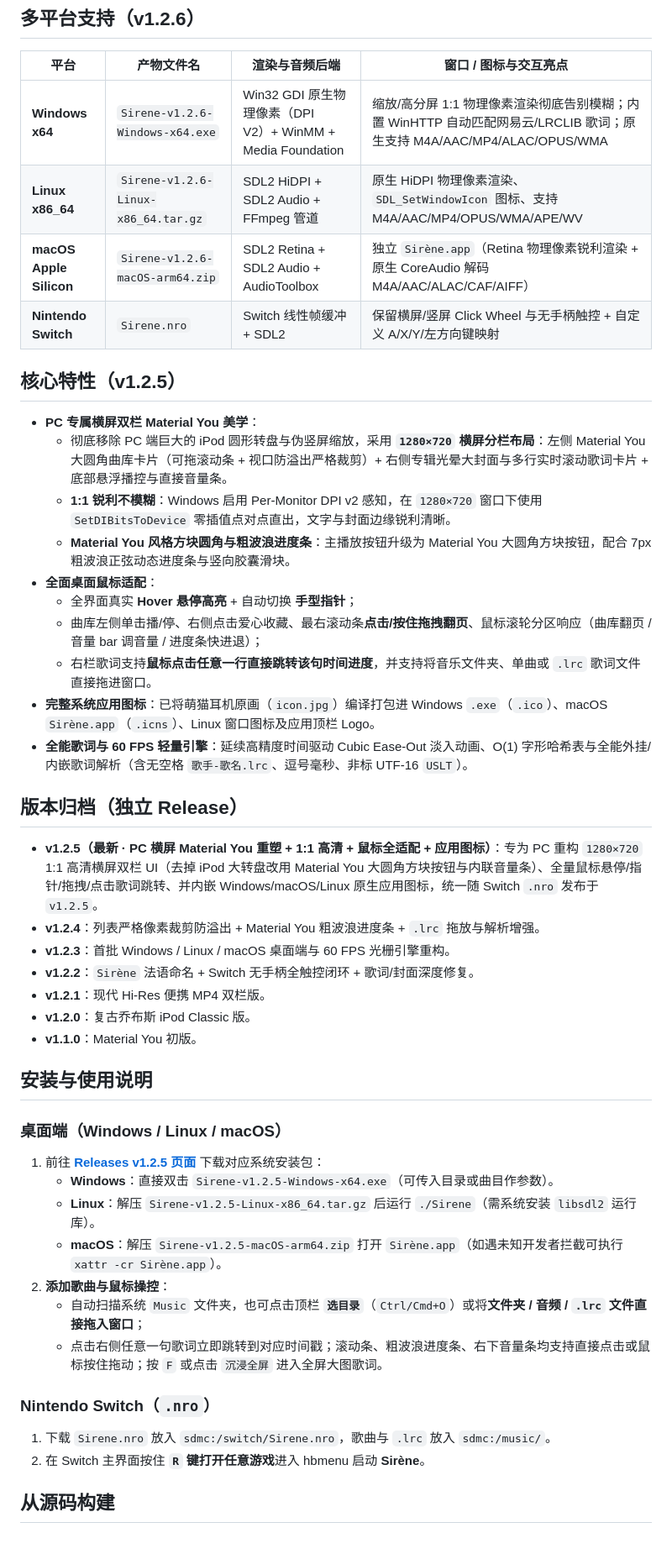
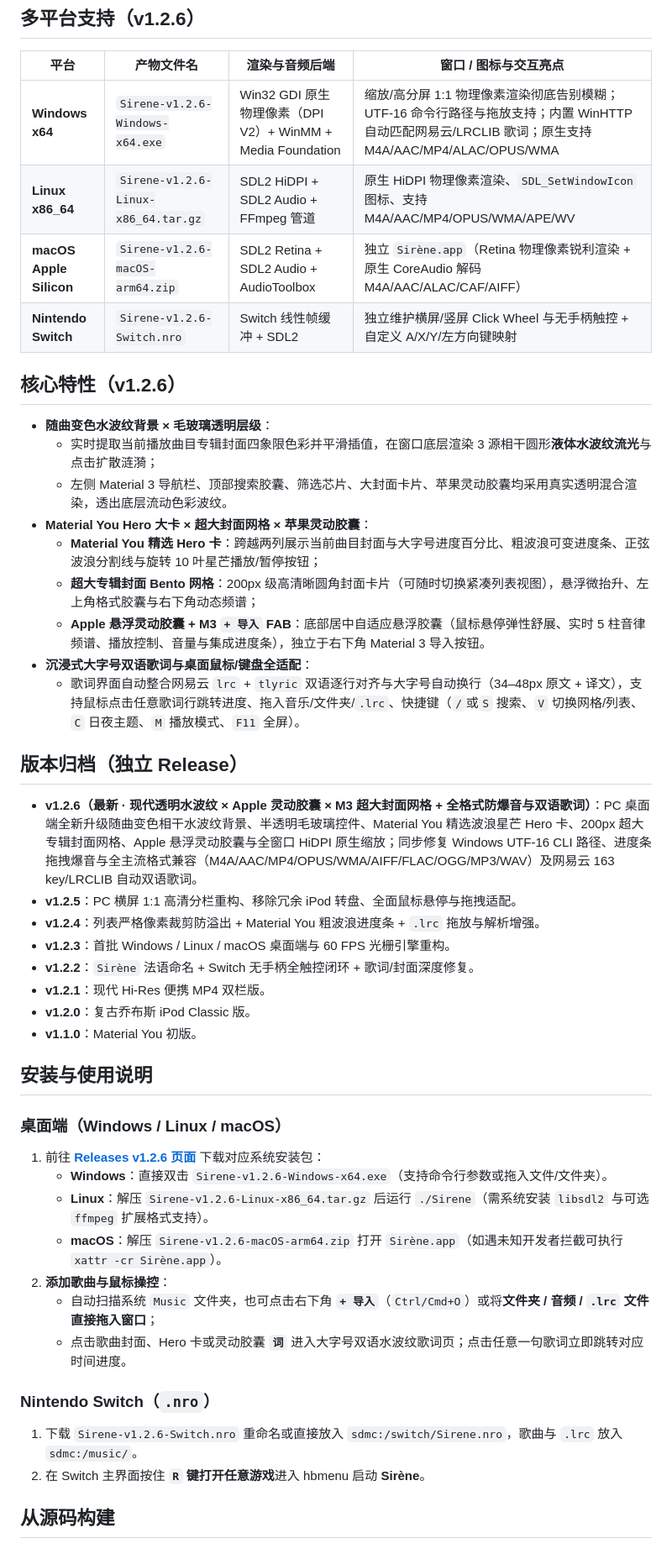
Before and after one commit to Leon-Ning-san/SirenMusicPlayer, a Markdown page: README.md, the part around one of its changes. Shown at 84% size. Rendered like a GitHub page.

Commit message:
feat(pc-ui): upgrade desktop UI with translucent water ripples, M3 hero card, large cover grid, and Apple Dynamic Island

```diff
--- a/README.md
+++ b/README.md
@@ -30,27 +30,27 @@
 
 | 平台 | 产物文件名 | 渲染与音频后端 | 窗口 / 图标与交互亮点 |
 |---|---|---|---|
-| **Windows x64** | `Sirene-v1.2.6-Windows-x64.exe` | Win32 GDI 原生物理像素（DPI V2）+ WinMM + Media Foundation | 缩放/高分屏 1:1 物理像素渲染彻底告别模糊；内置 WinHTTP 自动匹配网易云/LRCLIB 歌词；原生支持 M4A/AAC/MP4/ALAC/OPUS/WMA |
+| **Windows x64** | `Sirene-v1.2.6-Windows-x64.exe` | Win32 GDI 原生物理像素（DPI V2）+ WinMM + Media Foundation | 缩放/高分屏 1:1 物理像素渲染彻底告别模糊；UTF-16 命令行路径与拖放支持；内置 WinHTTP 自动匹配网易云/LRCLIB 歌词；原生支持 M4A/AAC/MP4/ALAC/OPUS/WMA |
 | **Linux x86_64** | `Sirene-v1.2.6-Linux-x86_64.tar.gz` | SDL2 HiDPI + SDL2 Audio + FFmpeg 管道 | 原生 HiDPI 物理像素渲染、`SDL_SetWindowIcon` 图标、支持 M4A/AAC/MP4/OPUS/WMA/APE/WV |
 | **macOS Apple Silicon** | `Sirene-v1.2.6-macOS-arm64.zip` | SDL2 Retina + SDL2 Audio + AudioToolbox | 独立 `Sirène.app`（Retina 物理像素锐利渲染 + 原生 CoreAudio 解码 M4A/AAC/ALAC/CAF/AIFF） |
-| **Nintendo Switch** | `Sirene.nro` | Switch 线性帧缓冲 + SDL2 | 保留横屏/竖屏 Click Wheel 与无手柄触控 + 自定义 A/X/Y/左方向键映射 |
+| **Nintendo Switch** | `Sirene-v1.2.6-Switch.nro` | Switch 线性帧缓冲 + SDL2 | 独立维护横屏/竖屏 Click Wheel 与无手柄触控 + 自定义 A/X/Y/左方向键映射 |
 
-## 核心特性（v1.2.5）
+## 核心特性（v1.2.6）
 
-- **PC 专属横屏双栏 Material You 美学**：
-  - 彻底移除 PC 端巨大的 iPod 圆形转盘与伪竖屏缩放，采用 **`1280×720` 横屏分栏布局**：左侧 Material You 大圆角曲库卡片（可拖滚动条 + 视口防溢出严格裁剪）+ 右侧专辑光晕大封面与多行实时滚动歌词卡片 + 底部悬浮播控与直接音量条。
-  - **1:1 锐利不模糊**：Windows 启用 Per-Monitor DPI v2 感知，在 `1280×720` 窗口下使用 `SetDIBitsToDevice` 零插值点对点直出，文字与封面边缘锐利清晰。
-  - **Material You 风格方块圆角与粗波浪进度条**：主播放按钮升级为 Material You 大圆角方块按钮，配合 7px 粗波浪正弦动态进度条与竖向胶囊滑块。
-- **全面桌面鼠标适配**：
-  - 全界面真实 **Hover 悬停高亮** + 自动切换 **手型指针**；
-  - 曲库左侧单击播/停、右侧点击爱心收藏、最右滚动条**点击/按住拖拽翻页**、鼠标滚轮分区响应（曲库翻页 / 音量 bar 调音量 / 进度条快进退）；
-  - 右栏歌词支持**鼠标点击任意一行直接跳转该句时间进度**，并支持将音乐文件夹、单曲或 `.lrc` 歌词文件直接拖进窗口。
-- **完整系统应用图标**：已将萌猫耳机原画（`icon.jpg`）编译打包进 Windows `.exe`（`.ico`）、macOS `Sirène.app`（`.icns`）、Linux 窗口图标及应用顶栏 Logo。
-- **全能歌词与 60 FPS 轻量引擎**：延续高精度时间驱动 Cubic Ease-Out 淡入动画、O(1) 字形哈希表与全能外挂/内嵌歌词解析（含无空格 `歌手-歌名.lrc`、逗号毫秒、非标 UTF-16 `USLT`）。
+- **随曲变色水波纹背景 × 毛玻璃透明层级**：
+  - 实时提取当前播放曲目专辑封面四象限色彩并平滑插值，在窗口底层渲染 3 源相干圆形**液体水波纹流光**与点击扩散涟漪；
+  - 左侧 Material 3 导航栏、顶部搜索胶囊、筛选芯片、大封面卡片、苹果灵动胶囊均采用真实透明混合渲染，透出底层流动色彩波纹。
+- **Material You Hero 大卡 × 超大封面网格 × 苹果灵动胶囊**：
+  - **Material You 精选 Hero 卡**：跨越两列展示当前曲目封面与大字号进度百分比、粗波浪可变进度条、正弦波浪分割线与旋转 10 叶星芒播放/暂停按钮；
+  - **超大专辑封面 Bento 网格**：200px 级高清晰圆角封面卡片（可随时切换紧凑列表视图），悬浮微抬升、左上角格式胶囊与右下角动态频谱；
+  - **Apple 悬浮灵动胶囊 + M3 `+ 导入` FAB**：底部居中自适应悬浮胶囊（鼠标悬停弹性舒展、实时 5 柱音律频谱、播放控制、音量与集成进度条），独立于右下角 Material 3 导入按钮。
+- **沉浸式大字号双语歌词与桌面鼠标/键盘全适配**：
+  - 歌词界面自动整合网易云 `lrc` + `tlyric` 双语逐行对齐与大字号自动换行（34–48px 原文 + 译文），支持鼠标点击任意歌词行跳转进度、拖入音乐/文件夹/`.lrc`、快捷键（`/`或`S` 搜索、`V` 切换网格/列表、`C` 日夜主题、`M` 播放模式、`F11` 全屏）。
 
 ## 版本归档（独立 Release）
 
-- **v1.2.5（最新 · PC 横屏 Material You 重塑 + 1:1 高清 + 鼠标全适配 + 应用图标）**：专为 PC 重构 `1280×720` 1:1 高清横屏双栏 UI（去掉 iPod 大转盘改用 Material You 大圆角方块按钮与内联音量条）、全量鼠标悬停/指针/拖拽/点击歌词跳转、并内嵌 Windows/macOS/Linux 原生应用图标，统一随 Switch `.nro` 发布于 `v1.2.5`。
+- **v1.2.6（最新 · 现代透明水波纹 × Apple 灵动胶囊 × M3 超大封面网格 + 全格式防爆音与双语歌词）**：PC 桌面端全新升级随曲变色相干水波纹背景、半透明毛玻璃控件、Material You 精选波浪星芒 Hero 卡、200px 超大专辑封面网格、Apple 悬浮灵动胶囊与全窗口 HiDPI 原生缩放；同步修复 Windows UTF-16 CLI 路径、进度条拖拽爆音与全主流格式兼容（M4A/AAC/MP4/OPUS/WMA/AIFF/FLAC/OGG/MP3/WAV）及网易云 163 key/LRCLIB 自动双语歌词。
+- **v1.2.5**：PC 横屏 1:1 高清分栏重构、移除冗余 iPod 转盘、全面鼠标悬停与拖拽适配。
 - **v1.2.4**：列表严格像素裁剪防溢出 + Material You 粗波浪进度条 + `.lrc` 拖放与解析增强。
 - **v1.2.3**：首批 Windows / Linux / macOS 桌面端与 60 FPS 光栅引擎重构。
 - **v1.2.2**：`Sirène` 法语命名 + Switch 无手柄全触控闭环 + 歌词/封面深度修复。
@@ -61,16 +61,16 @@
 ## 安装与使用说明
 
 ### 桌面端（Windows / Linux / macOS）
-1. 前往 [**Releases v1.2.5 页面**](../../releases/tag/v1.2.5) 下载对应系统安装包：
-   - **Windows**：直接双击 `Sirene-v1.2.5-Windows-x64.exe`（可传入目录或曲目作参数）。
-   - **Linux**：解压 `Sirene-v1.2.5-Linux-x86_64.tar.gz` 后运行 `./Sirene`（需系统安装 `libsdl2` 运行库）。
-   - **macOS**：解压 `Sirene-v1.2.5-macOS-arm64.zip` 打开 `Sirène.app`（如遇未知开发者拦截可执行 `xattr -cr Sirène.app`）。
+1. 前往 [**Releases v1.2.6 页面**](../../releases/tag/v1.2.6) 下载对应系统安装包：
+   - **Windows**：直接双击 `Sirene-v1.2.6-Windows-x64.exe`（支持命令行参数或拖入文件/文件夹）。
+   - **Linux**：解压 `Sirene-v1.2.6-Linux-x86_64.tar.gz` 后运行 `./Sirene`（需系统安装 `libsdl2` 与可选 `ffmpeg` 扩展格式支持）。
+   - **macOS**：解压 `Sirene-v1.2.6-macOS-arm64.zip` 打开 `Sirène.app`（如遇未知开发者拦截可执行 `xattr -cr Sirène.app`）。
 2. **添加歌曲与鼠标操控**：
-   - 自动扫描系统 `Music` 文件夹，也可点击顶栏 **`选目录`**（`Ctrl/Cmd+O`）或将**文件夹 / 音频 / `.lrc` 文件直接拖入窗口**；
-   - 点击右侧任意一句歌词立即跳转到对应时间戳；滚动条、粗波浪进度条、右下音量条均支持直接点击或鼠标按住拖动；按 `F` 或点击 `沉浸全屏` 进入全屏大图歌词。
+   - 自动扫描系统 `Music` 文件夹，也可点击右下角 **`+ 导入`**（`Ctrl/Cmd+O`）或将**文件夹 / 音频 / `.lrc` 文件直接拖入窗口**；
+   - 点击歌曲封面、Hero 卡或灵动胶囊 **`词`** 进入大字号双语水波纹歌词页；点击任意一句歌词立即跳转对应时间进度。
 
 ### Nintendo Switch（`.nro`）
-1. 下载 `Sirene.nro` 放入 `sdmc:/switch/Sirene.nro`，歌曲与 `.lrc` 放入 `sdmc:/music/`。
+1. 下载 `Sirene-v1.2.6-Switch.nro` 重命名或直接放入 `sdmc:/switch/Sirene.nro`，歌曲与 `.lrc` 放入 `sdmc:/music/`。
 2. 在 Switch 主界面按住 **`R` 键打开任意游戏**进入 hbmenu 启动 **Sirène**。
 
 ## 从源码构建
```
Also changed, not shown: other parts of README.md (+3 -3 lines), previews/desktop_full.png, 5 other files.
